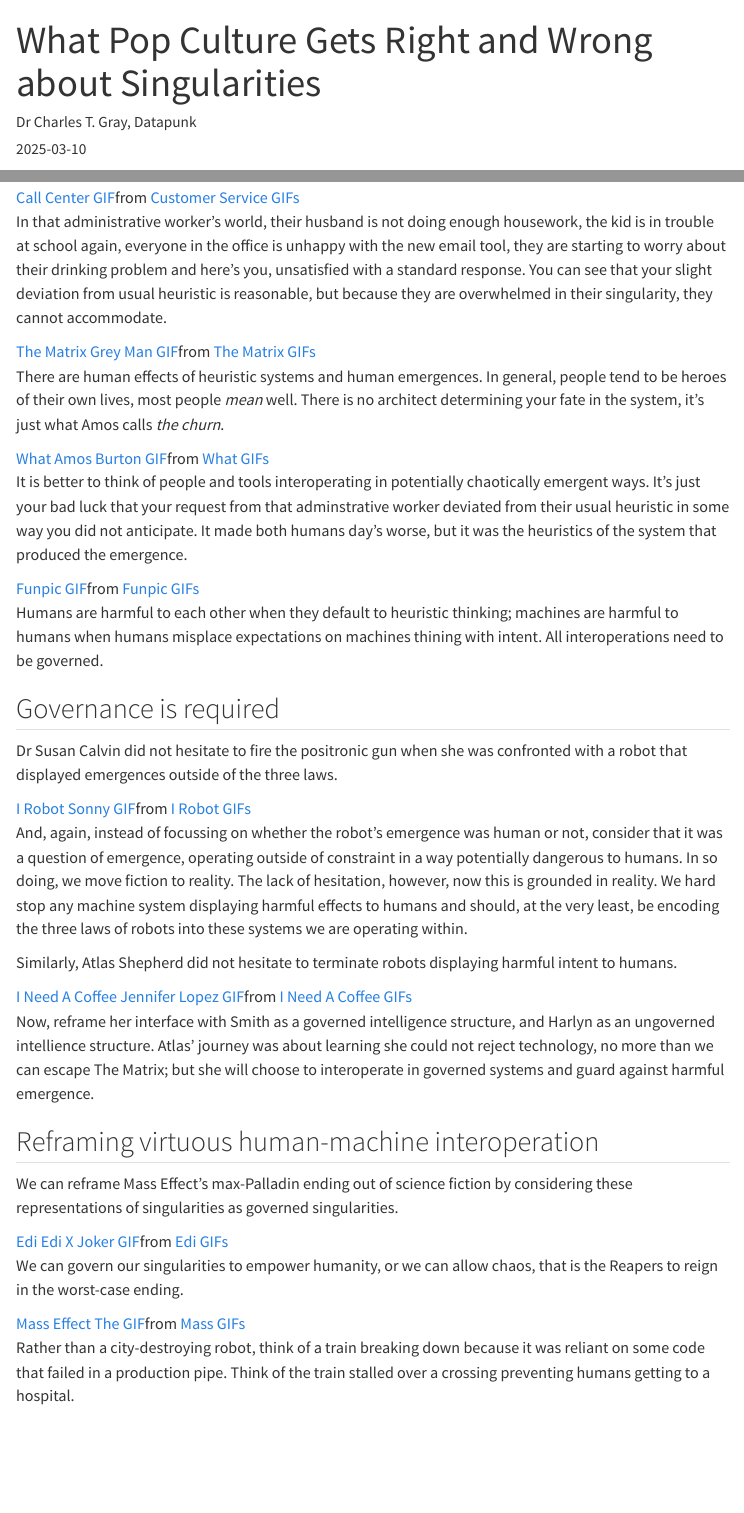
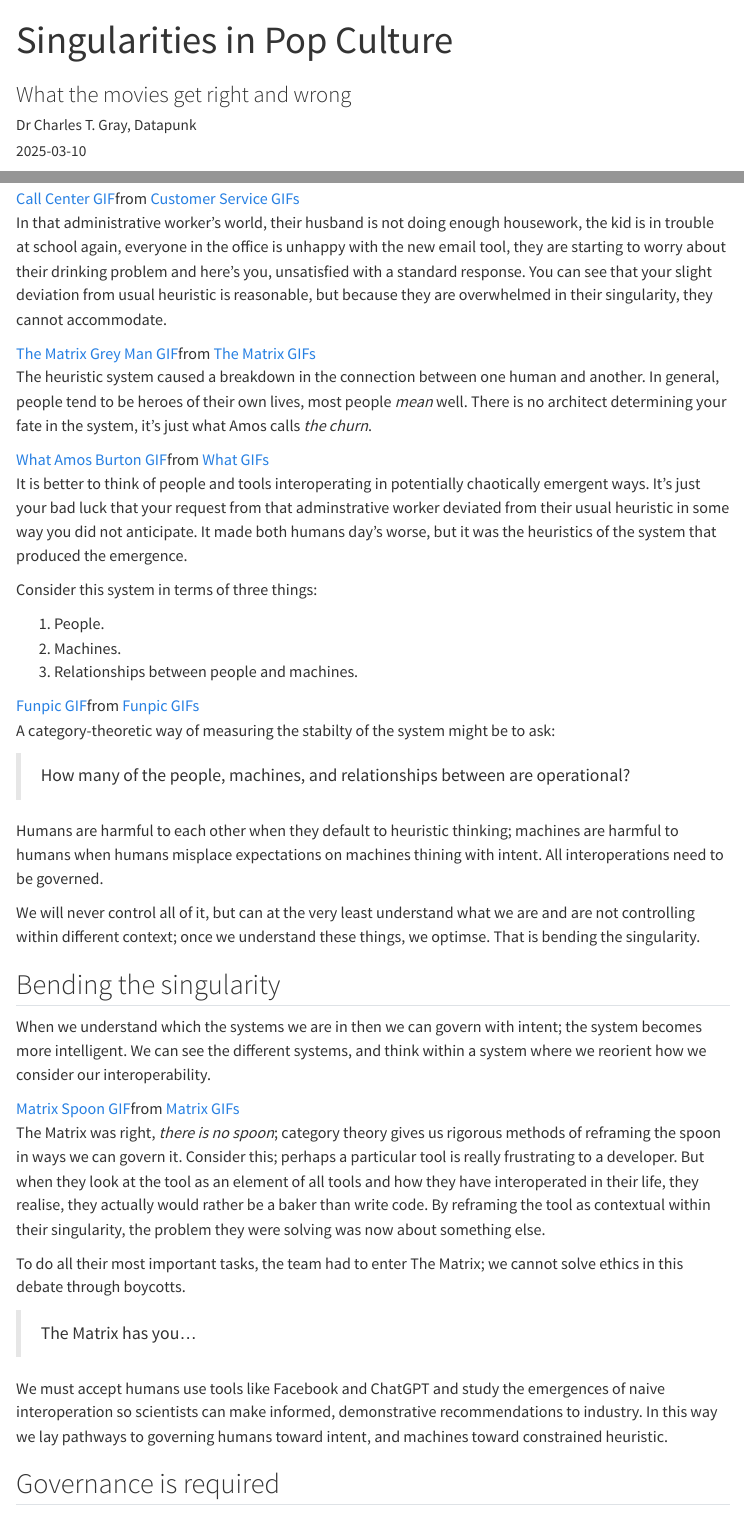
Before and after one commit to softloud/good-enough, a Quarto document (pop.qmd): the page in a window 1100 px wide, from its top, and a second part further down, joined at a grey line. Rendered offline with R 4.5, knitr and Pandoc in place of Quarto, with nearby package versions; menus at the side of the page are left out.

Commit message:
yay, better definition of category theory in a structured intelligence system

```diff
--- a/pop.qmd
+++ b/pop.qmd
@@ -1,5 +1,6 @@
 ---
-title: "What Pop Culture Gets Right and Wrong about Singularities"
+title: "Singularities in Pop Culture"
+subtitle: "What the movies get right and wrong"
 author:
   - name: Dr Charles T. Gray, Datapunk
     orcid: 0000-0002-9978-011X
@@ -20,31 +21,57 @@ As a person, we exist in systems of people and computation. It is not only an in
 
 However, the danger from other human _agents_ in the singularity is a little less hyperbolic. Instead, reframe the agent as the administrative worker you need to interface with who is overwhelmed within the heuristics of their own singularity.
 
-<div class="tenor-gif-embed" data-postid="10157210" data-share-method="host" data-aspect-ratio="1.67669" data-width="100%"><a href="https://tenor.com/view/customer-service-call-center-bpo-mic-gif-10157210">Call Center GIF</a>from <a href="https://tenor.com/search/customer+service-gifs">Customer Service GIFs</a></div> <script type="text/javascript" async src="https://tenor.com/embed.js"></script>
+<div class="tenor-gif-embed" data-postid="10157210" data-share-method="host" data-aspect-ratio="1.67669" ><a href="https://tenor.com/view/customer-service-call-center-bpo-mic-gif-10157210">Call Center GIF</a>from <a href="https://tenor.com/search/customer+service-gifs">Customer Service GIFs</a></div> <script type="text/javascript" async src="https://tenor.com/embed.js"></script>
 
 In that administrative worker's world, their husband is not doing enough housework, the kid is in trouble at school again, everyone in the office is unhappy with the new email tool, they are starting  to worry about their drinking problem and here's you, unsatisfied with a standard response. You can see that your slight deviation from usual heuristic is reasonable, but because they are overwhelmed in their singularity, they cannot accommodate.
 
 
 <div class="tenor-gif-embed" data-postid="1409213512581635030" data-share-method="host" data-aspect-ratio="1.82927"><a href="https://tenor.com/view/the-matrix-grey-man-monitors-mivie-scene-gif-1409213512581635030">The Matrix Grey Man GIF</a>from <a href="https://tenor.com/search/the+matrix-gifs">The Matrix GIFs</a></div> <script type="text/javascript" async src="https://tenor.com/embed.js"></script>
 
-There are human effects of heuristic systems and human emergences. In general, people tend to be heroes of their own lives, most people *mean* well. There is no architect determining your fate in the system, it's just what Amos calls *the churn*.
+The heuristic system  caused a breakdown in the connection between one human and another. In general, people tend to be heroes of their own lives, most people *mean* well. There is no architect determining your fate in the system, it's just what Amos calls *the churn*.
 
-<div class="tenor-gif-embed" data-postid="19592127" data-share-method="host" data-aspect-ratio="1.78771" data-width="100%"><a href="https://tenor.com/view/what-amos-burton-the-expanse-what-did-you-say-what-do-you-want-gif-19592127">What Amos Burton GIF</a>from <a href="https://tenor.com/search/what-gifs">What GIFs</a></div> <script type="text/javascript" async src="https://tenor.com/embed.js"></script>
+<div class="tenor-gif-embed" data-postid="19592127" data-share-method="host" data-aspect-ratio="1.78771" ><a href="https://tenor.com/view/what-amos-burton-the-expanse-what-did-you-say-what-do-you-want-gif-19592127">What Amos Burton GIF</a>from <a href="https://tenor.com/search/what-gifs">What GIFs</a></div> <script type="text/javascript" async src="https://tenor.com/embed.js"></script>
 
 It is better to think of people and tools interoperating in potentially chaotically emergent ways. It's just your bad luck that your request from that adminstrative worker deviated from their usual heuristic in some way you did not anticipate. It made both humans day's worse, but it was the heuristics of the system that produced the emergence.
 
-<div class="tenor-gif-embed" data-postid="6132932" data-share-method="host" data-aspect-ratio="1" data-width="100%"><a href="https://tenor.com/view/funpic-gif-6132932">Funpic GIF</a>from <a href="https://tenor.com/search/funpic-gifs">Funpic GIFs</a></div> <script type="text/javascript" async src="https://tenor.com/embed.js"></script>
+Consider this system in terms of three things:
+
+1. People.
+2. Machines.
+3. Relationships between people and machines.
+
+<div class="tenor-gif-embed" data-postid="6132932" data-share-method="host" data-aspect-ratio="1" ><a href="https://tenor.com/view/funpic-gif-6132932">Funpic GIF</a>from <a href="https://tenor.com/search/funpic-gifs">Funpic GIFs</a></div> <script type="text/javascript" async src="https://tenor.com/embed.js"></script>
+
+A category-theoretic way of measuring the stabilty of the system might be to ask:
+
+> How many of the people, machines, and relationships between are operational?
 
 Humans are harmful to each other when they default to heuristic thinking; machines are harmful to humans when humans misplace expectations on machines thining with intent. All interoperations need to be governed.
+
+We will never control all of it, but can at the very least understand what we are and are not controlling within different context; once we understand these things, we optimse. That is bending the singularity.
+
+
+## Bending the singularity
+
+When we understand which the systems we are in then we can govern with intent; the system becomes more intelligent. We can see the different systems, and think within a system where we reorient how we consider our interoperability.
+
+<div class="tenor-gif-embed" data-postid="24497969" data-share-method="host" data-aspect-ratio="1.77778" ><a href="https://tenor.com/view/matrix-spoon-gif-24497969">Matrix Spoon GIF</a>from <a href="https://tenor.com/search/matrix-gifs">Matrix GIFs</a></div> <script type="text/javascript" async src="https://tenor.com/embed.js"></script>
+
+The Matrix was right, *there is no spoon*; category theory gives us rigorous methods of reframing the spoon in ways we can govern it. Consider this; perhaps a particular tool is really frustrating  to a developer. But when they look at the tool as an element of all tools and how they have interoperated in their life, they realise, they actually would rather be a baker than write code. By reframing the tool as contextual within their singularity, the problem they were solving was now about something else.
+
+To do all their most important tasks, the team had to enter The Matrix; we cannot solve ethics in this debate through boycotts.
+
+> The Matrix has you...
+
+We must accept humans use tools like Facebook and ChatGPT and study the emergences of naive interoperation so scientists can make informed, demonstrative recommendations to industry. In this way we lay pathways to governing humans toward intent, and machines toward constrained heuristic.
 
 ## Governance is required
 
 Dr Susan Calvin did not hesitate to fire the positronic gun when she was confronted with a robot that displayed emergences outside of the three laws.
 
-<div class="tenor-gif-embed" data-postid="25954630" data-share-method="host" data-aspect-ratio="1.78771" data-width="100%"><a href="https://tenor.com/view/i-robot-sonny-hiding-subterfuge-gif-25954630">I Robot Sonny GIF</a>from <a href="https://tenor.com/search/i+robot-gifs">I Robot GIFs</a></div> <script type="text/javascript" async src="https://tenor.com/embed.js"></script>
+<div class="tenor-gif-embed" data-postid="25954630" data-share-method="host" data-aspect-ratio="1.78771" ><a href="https://tenor.com/view/i-robot-sonny-hiding-subterfuge-gif-25954630">I Robot Sonny GIF</a>from <a href="https://tenor.com/search/i+robot-gifs">I Robot GIFs</a></div> <script type="text/javascript" async src="https://tenor.com/embed.js"></script>
 
 And, again, instead of focussing on whether the robot's emergence was human or not, consider that it was a question of emergence, operating outside of constraint in a way potentially dangerous to humans. In so doing, we move fiction to reality. The lack of hesitation, however, now this is grounded in reality. We hard stop any machine system displaying harmful effects to humans and should, at the very least, be encoding the three laws of robots into these systems we are operating within.
 
 Similarly, Atlas Shepherd did not hesitate to terminate robots displaying harmful intent to humans.
 
-<div class="tenor-gif-embed" data-postid="12652459803385601660" data-share-method="host" data-aspect-ratio="1" data-width="100%"><a href="https://tenor.com/view/i-need-a-coffee-jennifer-lopez-atlas-i-have-to-drink-coffee-atlas-shepherd-gif-12652459803385601660">I Need A Coffee Jennifer Lopez GIF</a>from <a href="https://tenor.com/search/i+need+a+coffee-gifs">I Need A Coffee GIFs</a></div> <script type="text/javascript" async src="https://tenor.com/embed.js"></script>
@@ -56,9 +92,3 @@ Now, reframe her interface with Smith as a governed intelligence structure, and
 We can reframe Mass Effect's max-Palladin ending out of science fiction by considering these representations of singularities as governed singularities.
 
-<div class="tenor-gif-embed" data-postid="4923291999763237662" data-share-method="host" data-aspect-ratio="1.33333" data-width="100%"><a href="https://tenor.com/view/edi-edi-x-joker-mass-effect-mass-effect-legendary-edition-mass-effect-3-gif-4923291999763237662">Edi Edi X Joker GIF</a>from <a href="https://tenor.com/search/edi-gifs">Edi GIFs</a></div> <script type="text/javascript" async src="https://tenor.com/embed.js"></script>
-
-We can govern our singularities to empower humanity, or we can allow chaos, that is the Reapers to reign in the worst-case ending.
-
-<div class="tenor-gif-embed" data-postid="12242566" data-share-method="host" data-aspect-ratio="1.77778" data-width="100%"><a href="https://tenor.com/view/mass-effect-the-reapers-chaotic-destruction-gif-12242566">Mass Effect The GIF</a>from <a href="https://tenor.com/search/mass-gifs">Mass GIFs</a></div> <script type="text/javascript" async src="https://tenor.com/embed.js"></script>
-
-Rather than a city-destroying robot, think of a train breaking down because it was reliant on some code that failed in a production pipe. Think of the train stalled over a crossing preventing humans getting to a hospital.
+<div class="tenor-gif-embed" data-postid="4923291999763237662" data-share-method="host" data-aspect-ratio="1.33333" ><a href="https://tenor.com/view/edi-edi-x-joker-mass-effect-mass-effect-legendary-edition-mass-effect-3-gif-4923291999763237662">Edi Edi X Joker GIF</a>from <a href="https://tenor.com/search/edi-gifs">Edi GIFs</a></div> <script type="text/javascript" async src="https://tenor.com/embed.js"></script>
```
Also changed, not shown: singularities.qmd (+19 -1 lines), docs/search.json, pop.qmd (9 more changed lines), 6 other files.
